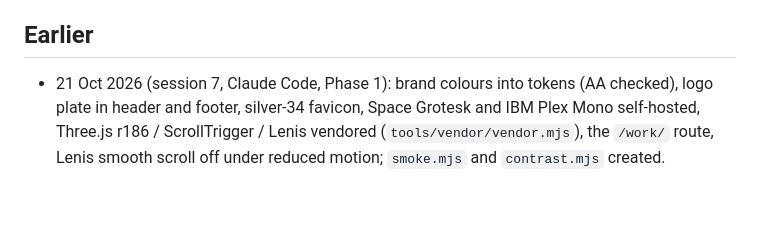
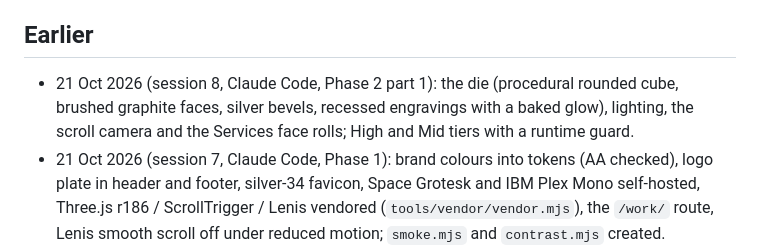
Before and after one commit to nathanebyrom-stack/Dollar, a Markdown page: LOG.md, the part around one of its changes. Rendered like a GitHub page; blank space fills up the shorter version.

```diff
--- a/LOG.md
+++ b/LOG.md
@@ -43,4 +43,5 @@ Each entry: date, what was done, what's next, blocker, preview link.
 ## Earlier
+- 21 Oct 2026 (session 8, Claude Code, Phase 2 part 1): the die (procedural rounded cube, brushed graphite faces, silver bevels, recessed engravings with a baked glow), lighting, the scroll camera and the Services face rolls; High and Mid tiers with a runtime guard.
 - 21 Oct 2026 (session 7, Claude Code, Phase 1): brand colours into tokens (AA checked), logo plate in header and footer, silver-34 favicon, Space Grotesk and IBM Plex Mono self-hosted, Three.js r186 / ScrollTrigger / Lenis vendored (`tools/vendor/vendor.mjs`), the `/work/` route, Lenis smooth scroll off under reduced motion; `smoke.mjs` and `contrast.mjs` created.
 - 20 Oct 2026 (session 6, handover): scheduled Dollar sessions switched off; decisions D1-D8 folded into ARCHITECTURE.md; HANDOVER.md written with the Phase 1 kickoff prompt.
 - 20 Oct 2026 (session 5): stood down per plan section 12 (Phase 1 left for Claude Code); noted that ARCHITECTURE.md still read "waiting for approval" after the gate was ticked.
```
Also changed, not shown: other parts of LOG.md (+7 -7 lines), CHECKLIST.md (+2 -2 lines).
